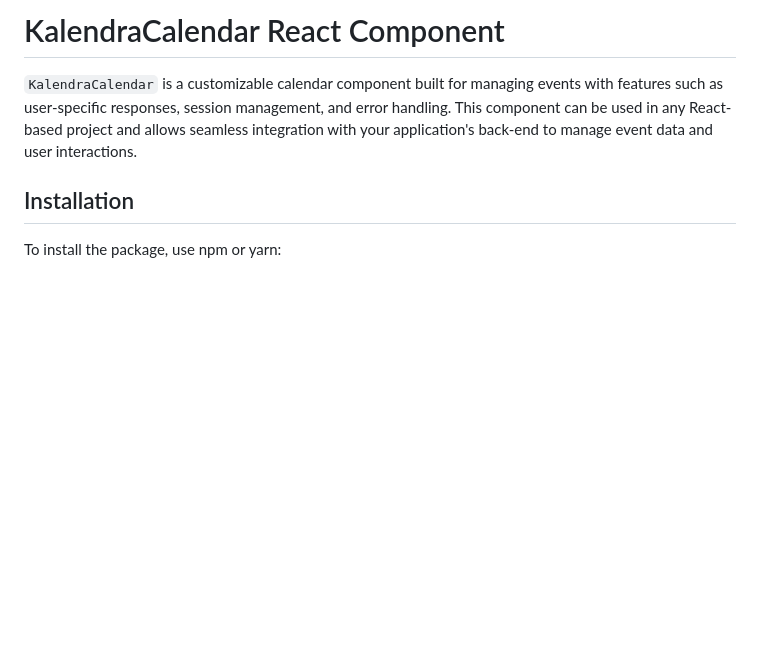
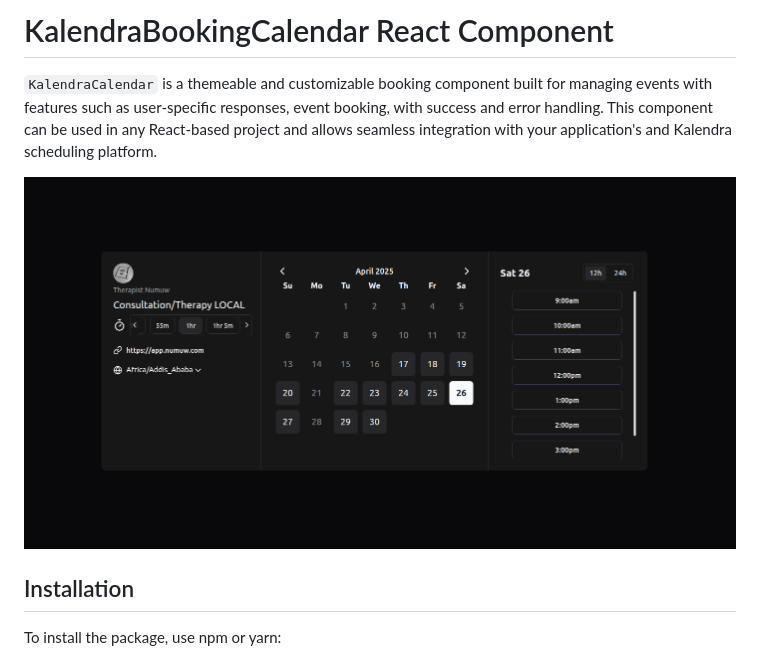
Before and after one commit to Humed-Muhammad/kalendra-booking-calender, a Markdown page: readme.md, the part around the change. GitHub-like rendering; pictures changed too: image.png (added); blank space fills up the shorter version.

Commit message:
Kalendra Booking readmee

```diff
--- a/readme.md
+++ b/readme.md
@@ -1,6 +1,8 @@
-# KalendraCalendar React Component
+# KalendraBookingCalendar React Component
 
-`KalendraCalendar` is a customizable calendar component built for managing events with features such as user-specific responses, session management, and error handling. This component can be used in any React-based project and allows seamless integration with your application's back-end to manage event data and user interactions.
+`KalendraCalendar` is a themeable and customizable booking component built for managing events with features such as user-specific responses, event booking, with success and error handling. This component can be used in any React-based project and allows seamless integration with your application's and Kalendra scheduling platform.
+
+![Kalendra Calendar Screenshot](./image.png)
 
 ## Installation
 
```
